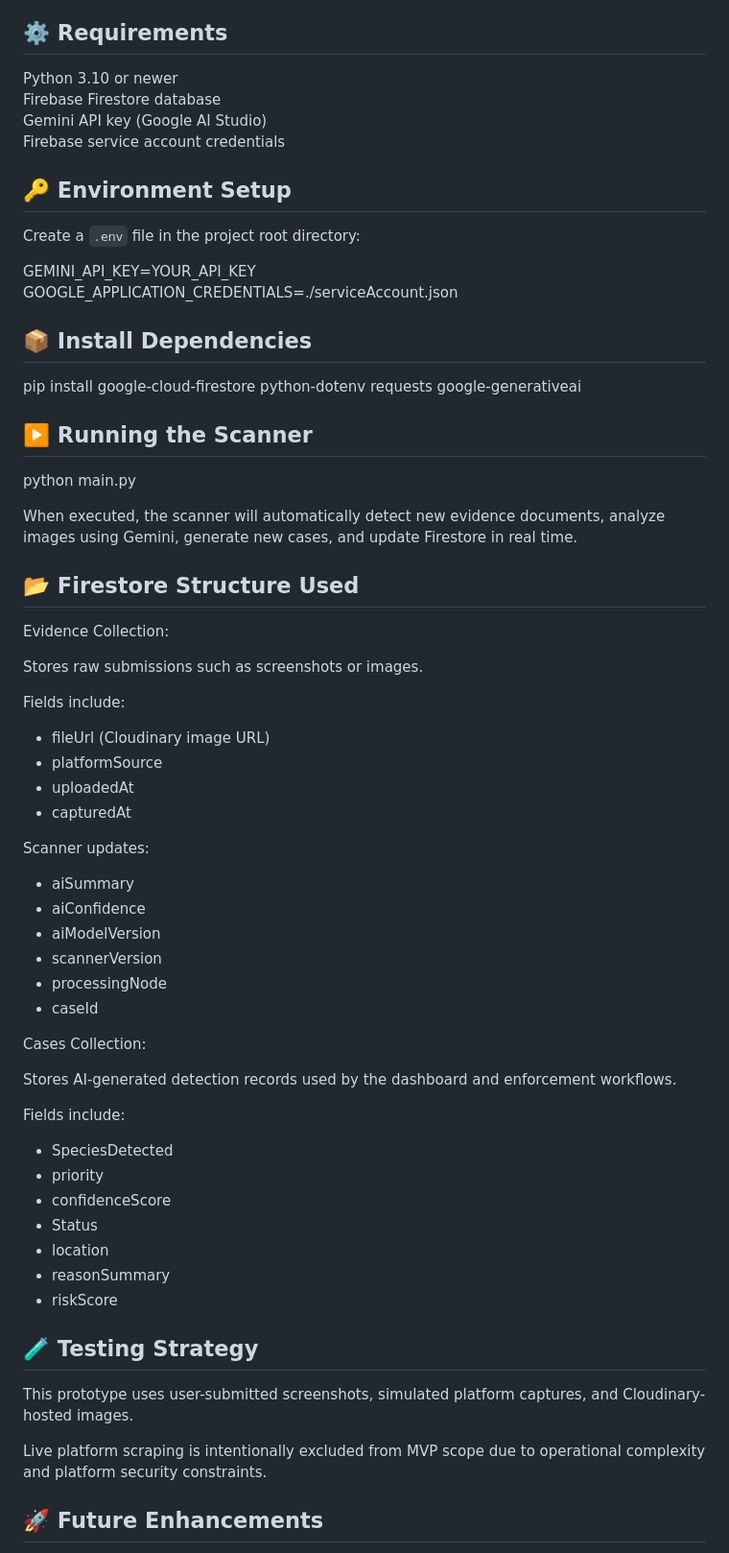
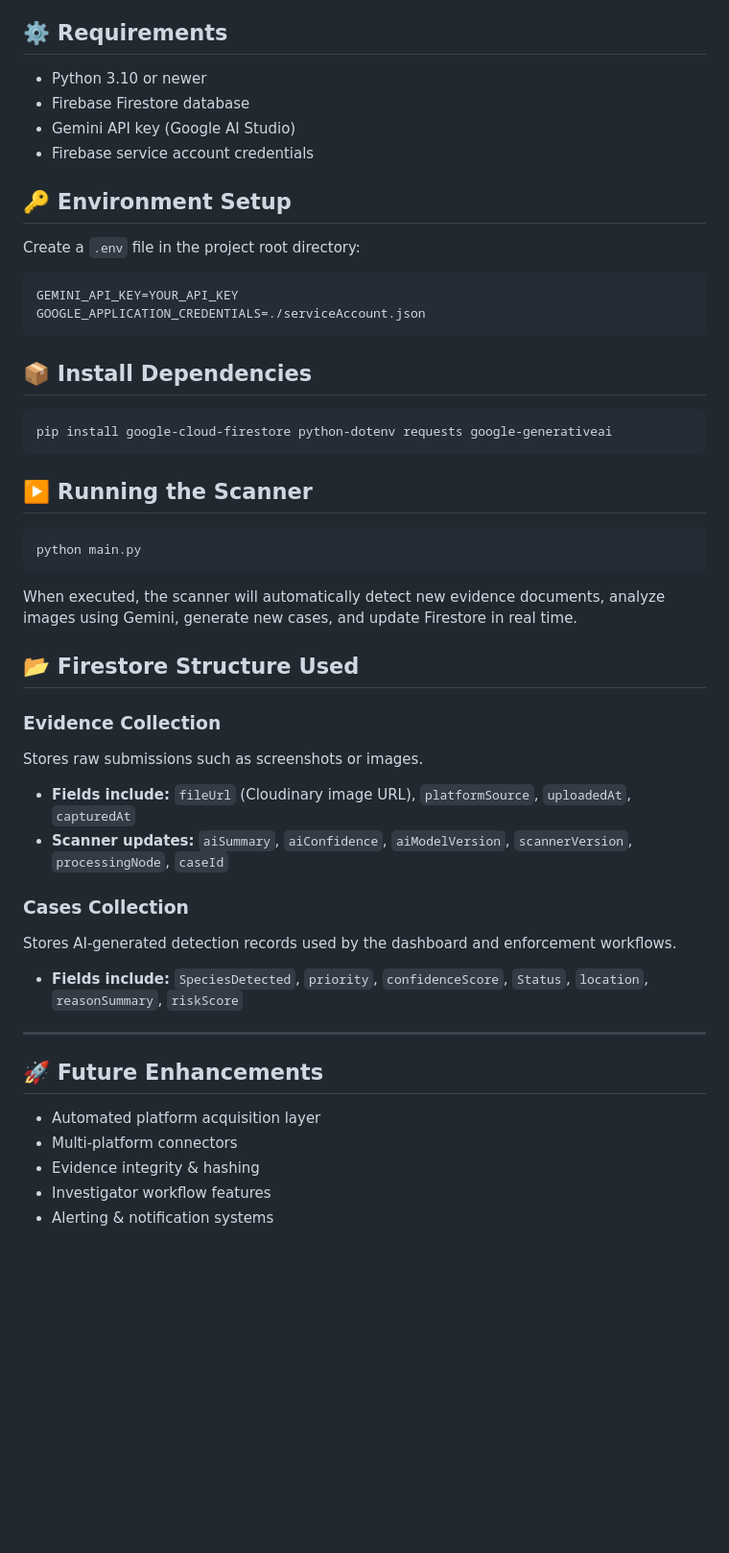
Before and after one commit to emilythenn/WILDSCAN, a Markdown page: README.md, the part around one of its changes. Shown at 96% size. GitHub-like rendering; blank space fills up the shorter version.

Commit message:
Refactor README for improved formatting and clarity
Updated README.md to enhance formatting and clarity, including section headers and descriptions for better readability.

```diff
--- a/README.md
+++ b/README.md
@@ -31,66 +46,43 @@ This design allows future integration with platform APIs, automated crawlers, NG
 
 ## ⚙️ Requirements
-
-Python 3.10 or newer
-Firebase Firestore database
-Gemini API key (Google AI Studio)
-Firebase service account credentials
+* Python 3.10 or newer
+* Firebase Firestore database
+* Gemini API key (Google AI Studio)
+* Firebase service account credentials
 
 ## 🔑 Environment Setup
-
 Create a `.env` file in the project root directory:
 
-GEMINI_API_KEY=YOUR_API_KEY
-GOOGLE_APPLICATION_CREDENTIALS=./serviceAccount.json
+    GEMINI_API_KEY=YOUR_API_KEY
+    GOOGLE_APPLICATION_CREDENTIALS=./serviceAccount.json
 
 ## 📦 Install Dependencies
 
-pip install google-cloud-firestore python-dotenv requests google-generativeai
+    pip install google-cloud-firestore python-dotenv requests google-generativeai
 
 ## ▶️ Running the Scanner
 
-python main.py
+    python main.py
 
 When executed, the scanner will automatically detect new evidence documents, analyze images using Gemini, generate new cases, and update Firestore in real time.
 
 ## 📂 Firestore Structure Used
 
-Evidence Collection:
+### **Evidence Collection**
+Stores raw submissions such as screenshots or images.
+* **Fields include:** `fileUrl` (Cloudinary image URL), `platformSource`, `uploadedAt`, `capturedAt`
+* **Scanner updates:** `aiSummary`, `aiConfidence`, `aiModelVersion`, `scannerVersion`, `processingNode`, `caseId`
 
-Stores raw submissions such as screenshots or images.
+### **Cases Collection**
+Stores AI-generated detection records used by the dashboard and enforcement workflows.
+* **Fields include:** `SpeciesDetected`, `priority`, `confidenceScore`, `Status`, `location`, `reasonSummary`, `riskScore`
 
-Fields include:
-- fileUrl (Cloudinary image URL)
-- platformSource
-- uploadedAt
-- capturedAt
-
-Scanner updates:
-- aiSummary
-- aiConfidence
-- aiModelVersion
-- scannerVersion
-- processingNode
-- caseId
-
-Cases Collection:
-
-Stores AI-generated detection records used by the dashboard and enforcement workflows.
-
-Fields include:
-- SpeciesDetected
-- priority
-- confidenceScore
-- Status
-- location
-- reasonSummary
-- riskScore
-
-## 🧪 Testing Strategy
-
-This prototype uses user-submitted screenshots, simulated platform captures, and Cloudinary-hosted images.
-
-Live platform scraping is intentionally excluded from MVP scope due to operational complexity and platform security constraints.
+---
 
 ## 🚀 Future Enhancements
+* Automated platform acquisition layer
+* Multi-platform connectors
+* Evidence integrity & hashing
+* Investigator workflow features
+* Alerting & notification systems
 
```
Also changed, not shown: other parts of README.md (+42 -46 lines).
